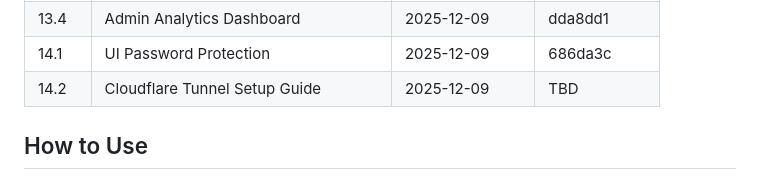
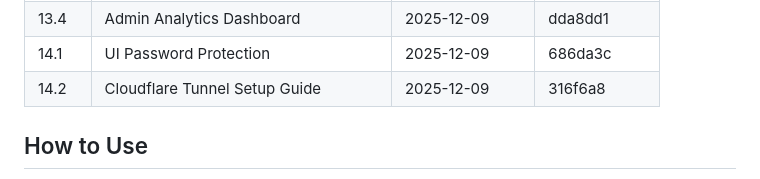
Before and after one commit to FloLecoeuche/lexard, a Markdown page: tasks/PROGRESS.md, the part around the change. Rendered like a GitHub page.

Commit message:
docs: update US 14.2 commit hash in PROGRESS.md
🤖 Generated with [Claude Code](https://claude.com/claude-code)

Co-Authored-By: Claude Opus 4.5 <noreply@anthropic.com>

```diff
--- a/tasks/PROGRESS.md
+++ b/tasks/PROGRESS.md
@@ -101,7 +101,7 @@ This folder contains detailed specifications for each Epic and User Story. Each
 | 13.3  | Frontend Event Tracking               | 2025-12-09 | 1ee9ce6  |
 | 13.4  | Admin Analytics Dashboard             | 2025-12-09 | dda8dd1  |
 | 14.1  | UI Password Protection                | 2025-12-09 | 686da3c  |
-| 14.2  | Cloudflare Tunnel Setup Guide         | 2025-12-09 | TBD      |
+| 14.2  | Cloudflare Tunnel Setup Guide         | 2025-12-09 | 316f6a8  |
 
 <!-- Format: | US ID | Name | Completed Date | Commit Hash | -->
 
```
